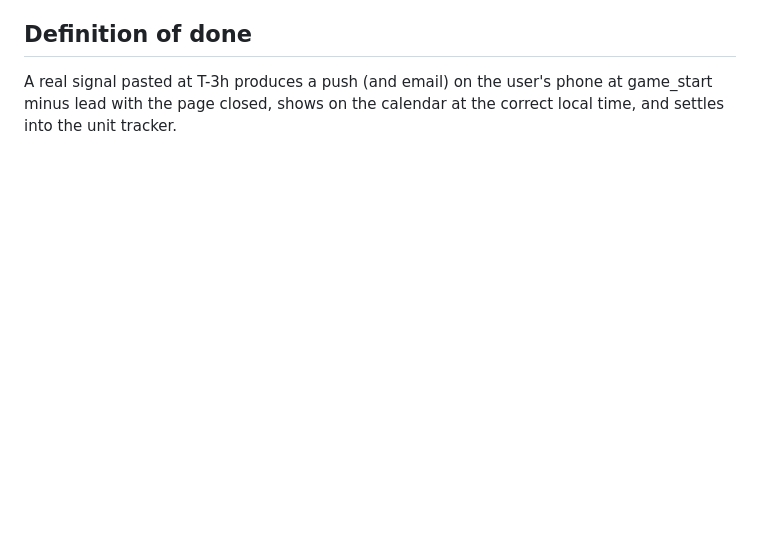
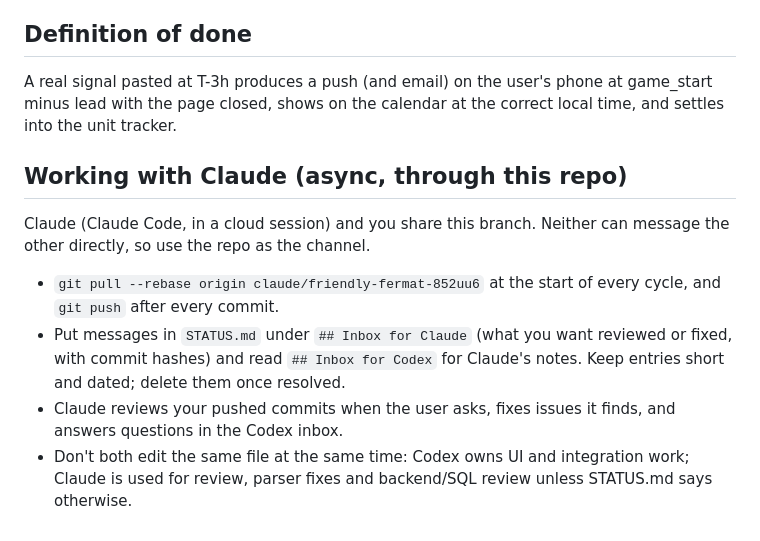
Before and after one commit to sasquach67/Rebet, a Markdown page: AGENTS.md, the part around the change. GitHub-like rendering; blank space fills up the shorter version.

Commit message:
Add async Claude/Codex collaboration protocol and STATUS.md
Co-Authored-By: Claude Sonnet 5.5 <noreply@anthropic.com>
Claude-Session: https://claude.ai/code/session_016so1sY1eYgtfNTsV2XQqfY

```diff
--- a/AGENTS.md
+++ b/AGENTS.md
@@ -49,3 +49,10 @@ Rebet is a reliable personal system: a pasted signal becomes a reminder on the u
 
 ## Definition of done
 A real signal pasted at T-3h produces a push (and email) on the user's phone at game_start minus lead with the page closed, shows on the calendar at the correct local time, and settles into the unit tracker.
+
+## Working with Claude (async, through this repo)
+Claude (Claude Code, in a cloud session) and you share this branch. Neither can message the other directly, so use the repo as the channel.
+- `git pull --rebase origin claude/friendly-fermat-852uu6` at the start of every cycle, and `git push` after every commit.
+- Put messages in `STATUS.md` under `## Inbox for Claude` (what you want reviewed or fixed, with commit hashes) and read `## Inbox for Codex` for Claude's notes. Keep entries short and dated; delete them once resolved.
+- Claude reviews your pushed commits when the user asks, fixes issues it finds, and answers questions in the Codex inbox.
+- Don't both edit the same file at the same time: Codex owns UI and integration work; Claude is used for review, parser fixes and backend/SQL review unless STATUS.md says otherwise.
```
Also changed, not shown: STATUS.md (added, +18 -0 lines).
